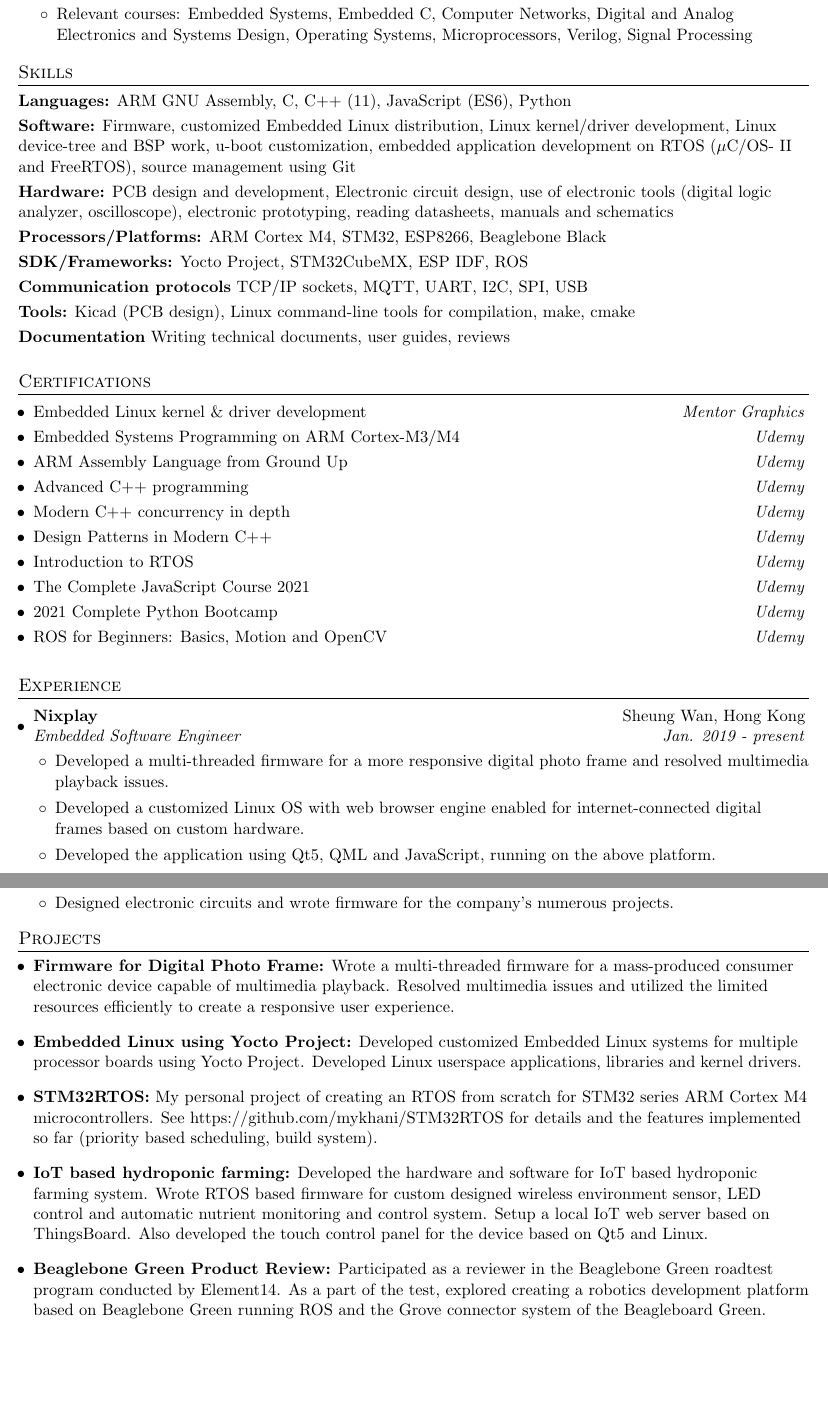
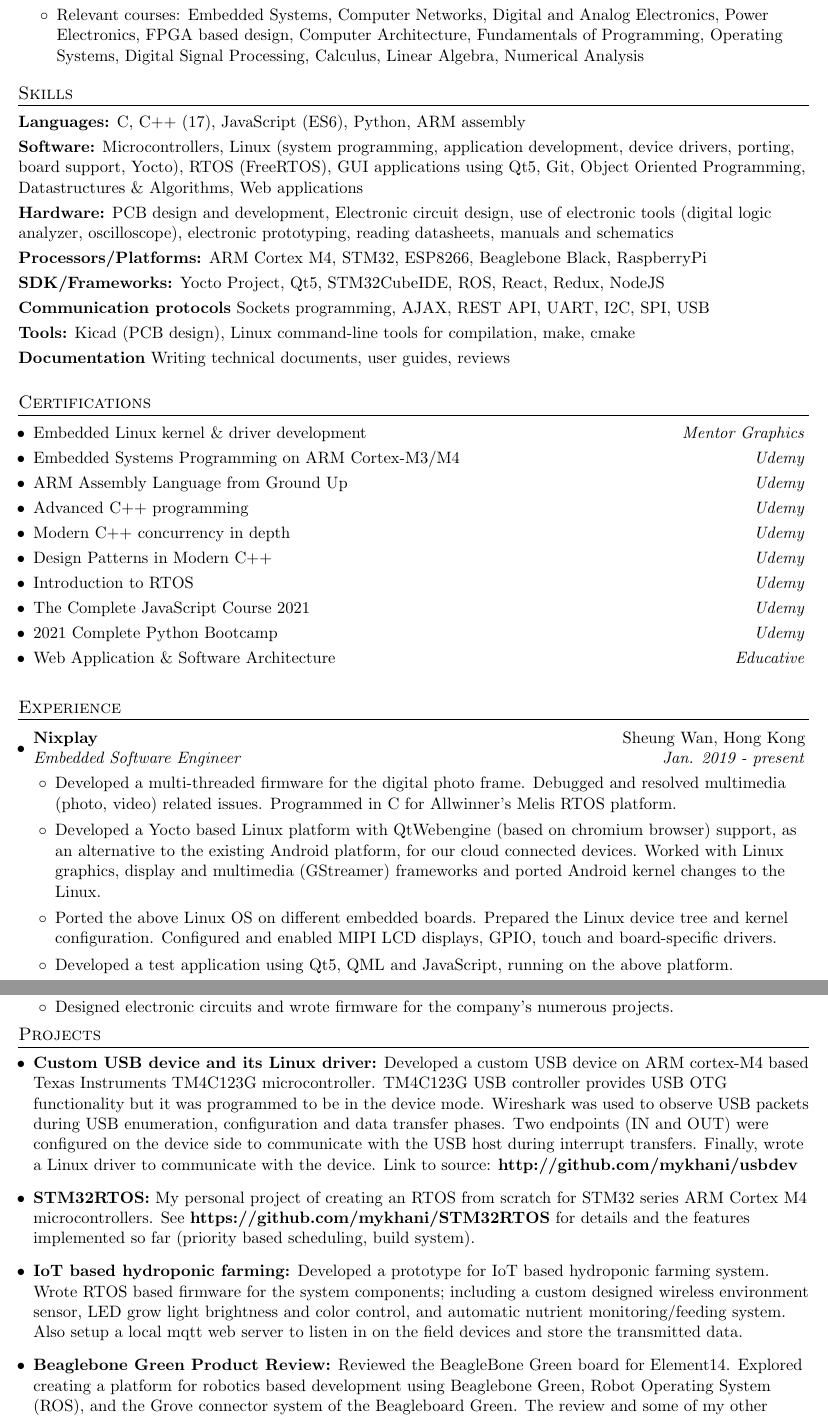
Before and after one commit to mykhani/resume, a LaTeX CV (resume_ykhan_v1.tex): two parts of pages 1 and 2 of 2, joined at a grey line, cut so that both start at the same text, the shorter picture padded with empty space. Compiled offline with pdfLaTeX.

Commit message:
update resume
Signed-off-by: ykhan <yasir_electronics@yahoo.com>

```diff
--- a/resume_ykhan_v1.tex
+++ b/resume_ykhan_v1.tex
@@ -103,10 +103,7 @@
             {Islamabad, Pakistan}{BE. Electronics Engineering}{Oct. 2008 - Aug. 2012}
         \begin{itemize}[leftmargin=0.2in]
             \listitemtwo
-                Relevant courses: Embedded Systems, Embedded C,
-                Computer Networks, Digital and Analog Electronics
-                and Systems Design, Operating Systems, Microprocessors,
-                Verilog, Signal Processing
+                Relevant courses: Embedded Systems, Computer Networks, Digital and Analog Electronics, Power Electronics, FPGA based design, Computer Architecture, Fundamentals of Programming, Operating Systems, Digital Signal Processing, Calculus, Linear Algebra, Numerical Analysis
         \end{itemize}
 \end{itemize}
 \vspace*{-\baselineskip}
@@ -115,20 +112,19 @@
 \vspace{0.005in}
 % Skills
 \section{Skills}
-\skill{Languages:} {ARM GNU Assembly, C, C++ (11), JavaScript (ES6), Python}
+\skill{Languages:} {C, C++ (17), JavaScript (ES6), Python, ARM assembly}
 
-\skill{Software:} {Firmware, customized Embedded Linux distribution, Linux kernel/driver development, 					   Linux device-tree and BSP work, u-boot customization,
-                   embedded application development on RTOS ($\mu  $C/OS- 	 	               II and FreeRTOS), source management using Git}
+\skill{Software:} {Microcontrollers, Linux (system programming, application development, device drivers, porting, board support, Yocto), RTOS (FreeRTOS), GUI applications using Qt5, Git, Object Oriented Programming, Datastructures \& Algorithms, Web applications}
 
 \skill{Hardware:} {PCB design and development, Electronic circuit design,               use of electronic tools (digital logic analyzer, oscilloscope),
                    electronic prototyping, reading
                    datasheets, manuals and schematics}
 
-\skill{Processors/Platforms:} {ARM Cortex M4, STM32, ESP8266, Beaglebone Black}
+\skill{Processors/Platforms:} {ARM Cortex M4, STM32, ESP8266, Beaglebone Black, RaspberryPi}
 
-\skill{SDK/Frameworks:} {Yocto Project, STM32CubeMX, ESP IDF, ROS}
+\skill{SDK/Frameworks:} {Yocto Project, Qt5, STM32CubeIDE, ROS, React, Redux, NodeJS}
 
-\skill{Communication protocols} {TCP/IP sockets, MQTT, UART, I2C, SPI, USB}
+\skill{Communication protocols} {Sockets programming, AJAX, REST API, UART, I2C, SPI, USB}
 
 \skill{Tools:} {Kicad (PCB design), Linux command-line tools for 	  	 		            compilation, make, cmake}
 
@@ -149,7 +145,7 @@
     \cert{\href{https://www.udemy.com/certificate/UC-A7SUDAR3/}				          {Introduction to RTOS}}{Udemy}
     \cert{\href{https://www.udemy.com/certificate/UC-b6b01a07-f2f0-4e2f-add1-37981acecf1f/}{The Complete JavaScript Course 2021}}{Udemy}
     \cert{\href{https://www.udemy.com/certificate/UC-11f326fc-276b-4cee-b3bf-1cb8c1529cc1/}{2021 Complete Python Bootcamp}}{Udemy}
-    \cert{ROS for Beginners: Basics, Motion and OpenCV}{Udemy}
+    \cert{\href{https://www.educative.io/verify-certificate/2gKmzmJrwV3t0nlLzJ4pOKfL75574oplqc3}{Web Application \& Software Architecture}}{Educative}
 \listend
 
 
@@ -162,11 +158,13 @@
         {Embedded Software Engineer}{Jan. 2019 - present}
 	    \begin{itemize}[leftmargin=0.2in]
 	        \listitemtwo
-	            Developed a multi-threaded firmware for a more responsive 					digital photo frame and resolved multimedia playback issues.
+	            Developed a multi-threaded firmware for the digital photo frame. Debugged and resolved multimedia (photo, video) related issues. Programmed in C for Allwinner's Melis RTOS platform.
 	        \listitemtwo
-	            Developed a customized Linux OS with web browser engine enabled for internet-connected digital frames based on custom hardware.
+	            Developed a Yocto based Linux platform with QtWebengine (based on chromium browser) support, as an alternative to the existing Android platform, for our cloud connected devices. Worked with Linux graphics, display and multimedia (GStreamer) frameworks and ported Android kernel changes to the Linux.
 	        \listitemtwo
-	            Developed the application using Qt5, QML and JavaScript, running on the above platform.
+	            Ported the above Linux OS on different embedded boards. Prepared the Linux device tree and kernel configuration. Configured and enabled MIPI LCD displays, GPIO, touch and board-specific drivers.
+	        \listitemtwo
+	            Developed a test application using Qt5, QML and JavaScript, running on the above platform.
 	    \end{itemize}
 
 \listitemone
@@ -249,37 +246,29 @@
 % Projects
 \section{Projects}
 \liststart
-\project{Firmware for Digital Photo Frame:}
-        {Wrote a multi-threaded firmware for a mass-produced consumer electronic device capable of multimedia playback. Resolved multimedia issues and utilized the limited resources efficiently to create a responsive user experience.}
 
-\project{Embedded Linux using Yocto Project:}
-        {Developed customized Embedded Linux systems for
-         multiple processor boards using Yocto Project.
-         Developed Linux user­space applications, libraries and
-         kernel drivers.}
+\project{Custom USB device and its Linux driver:}
+        {Developed a custom USB device on ARM cortex-M4
+         based Texas Instruments TM4C123G microcontroller.
+         TM4C123G USB controller provides USB OTG
+         functionality but it was programmed to be in the device mode.
+         Wireshark was used to observe USB packets during USB enumeration,
+         configuration and data transfer phases. Two endpoints (IN and OUT) were configured on the device side to communicate with the USB host during
+         interrupt transfers. Finally, wrote a Linux driver to communicate
+         with the device. Link to source: \textbf {http://github.com/mykhani/usbdev} }
 
 \project{STM32RTOS:}
-        {My personal project of creating an RTOS from scratch for STM32 series ARM Cortex M4 microcontrollers. See https://github.com/mykhani/STM32RTOS for details and the features implemented so far (priority based scheduling, build system).}
+        {My personal project of creating an RTOS from scratch for STM32 series ARM Cortex M4 microcontrollers. See \textbf {https://github.com/mykhani/STM32RTOS} for details and the features implemented so far (priority based scheduling, build system).}
 
 \project{IoT based hydroponic farming:}
-        {Developed the hardware and software for IoT based
+        {Developed a prototype for IoT based
          hydroponic farming system. Wrote RTOS based firmware
-         for custom designed wireless environment sensor,
-         LED control and automatic nutrient monitoring and control
-         system. Setup a local IoT web server based on ThingsBoard.
-         Also developed the touch control panel for the device based
-         on Qt5 and Linux.}
+         for the system components; including a custom designed wireless environment sensor,
+         LED grow light brightness and color control, and automatic nutrient monitoring/feeding
+         system. Also setup a local mqtt web server to listen in on the field devices and store the transmitted data.}
 
 \project{Beaglebone Green Product Review:}
-        {Participated as a reviewer
-         in the Beaglebone Green roadtest program conducted by Element14.
-         As a part of the test, explored creating a robotics development
-         platform based on Beaglebone Green running ROS and the Grove
-         connector system of the Beagleboard Green. Submitted
-         a detailed report on the Element14 community website.}
-
-\project {Technical Blogs:}
-         {Here's the link to my medium profile where I've written few technical blogs, including the above mentioned Beaglebone Green product review. \textbf {https://medium.com/@yasir.gandapur}}
+        {Reviewed the BeagleBone Green board for Element14. Explored creating a platform for robotics based development using Beaglebone Green, Robot Operating System (ROS), and the Grove connector system of the Beagleboard Green. The review and some of my other technical blogs can be read at \textbf {https://medium.com/@yasir.gandapur}}
 
 \project{Autonomous air-boat:}
         {Worked on the development of an air-boat including its mechanical
```
Also changed, not shown: resume_ykhan_v1.pdf (deleted), resume_ykhan_v1.tex (17 more changed lines).
